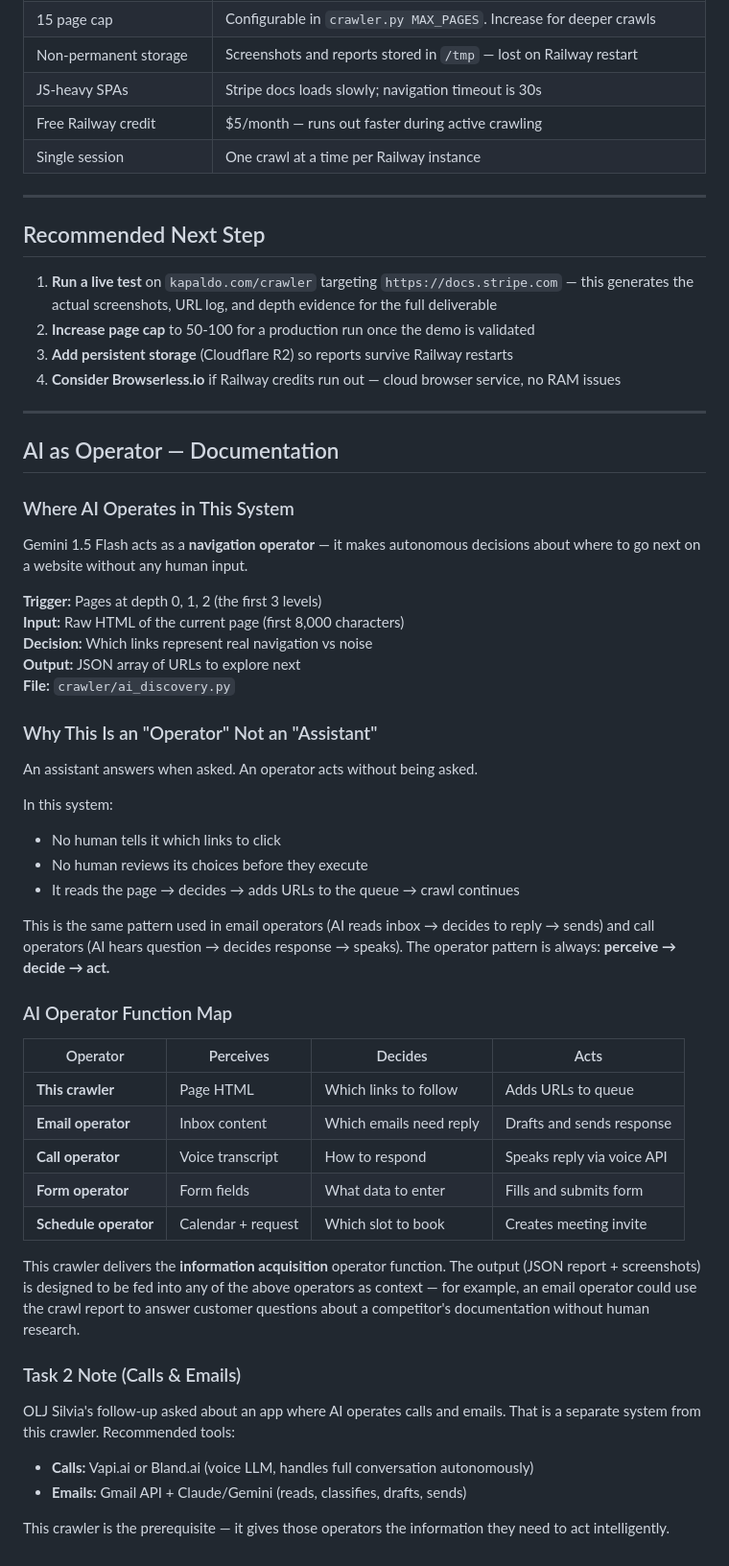
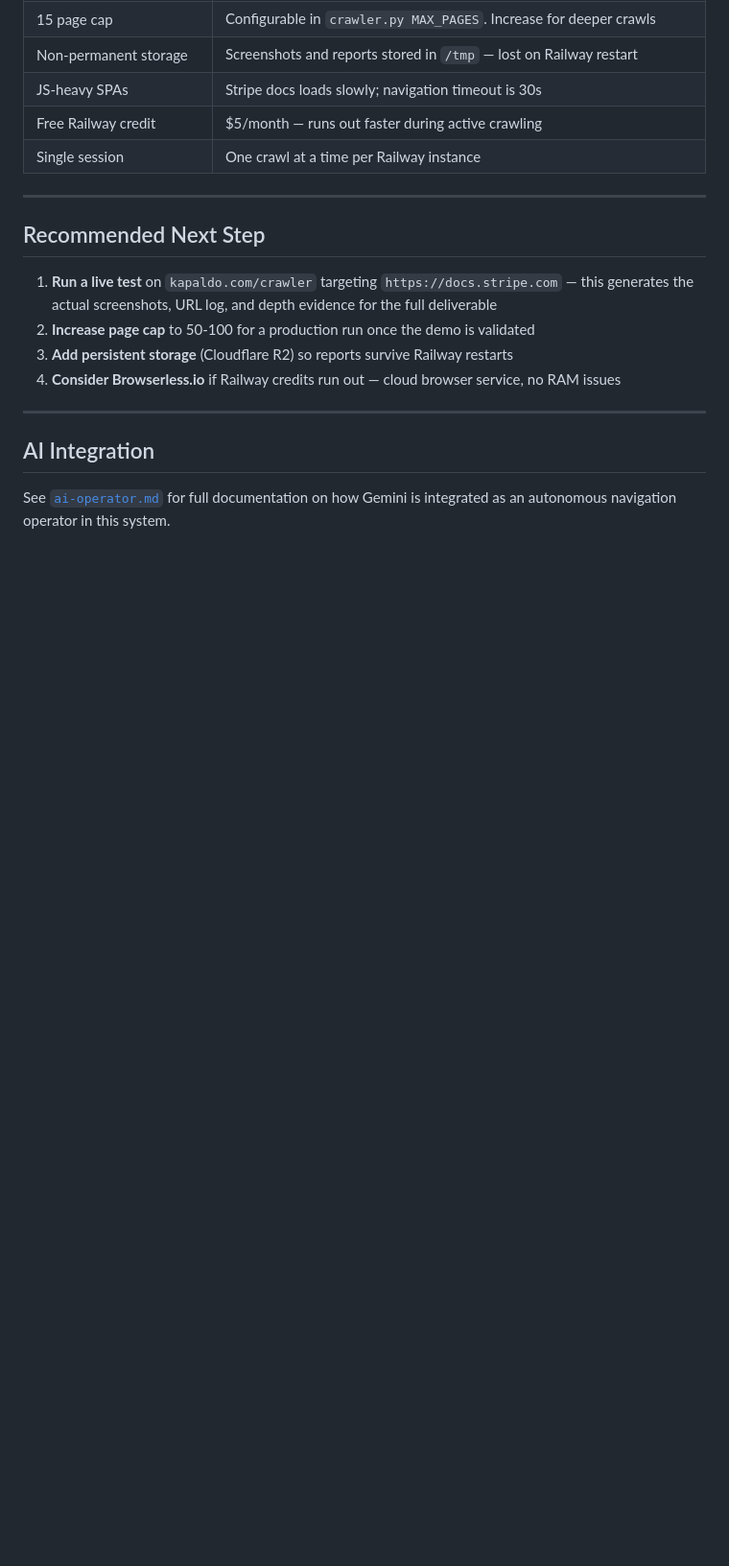
Before and after one commit to king05-dev/ai-info-acquisition, a Markdown page: results/stripe-test/analysis.md, the part around the change. Shown at 96% size. GitHub-like rendering; blank space fills up the shorter version.

```diff
--- a/results/stripe-test/analysis.md
+++ b/results/stripe-test/analysis.md
@@ -124,46 +124,6 @@ Stripe docs is a JS-heavy SPA. The AI phase (Gemini) is critical for discovering
 
 ---
 
-## AI as Operator — Documentation
+## AI Integration
 
-### Where AI Operates in This System
-
-Gemini 1.5 Flash acts as a **navigation operator** — it makes autonomous decisions about where to go next on a website without any human input.
-
-**Trigger:** Pages at depth 0, 1, 2 (the first 3 levels)
-**Input:** Raw HTML of the current page (first 8,000 characters)
-**Decision:** Which links represent real navigation vs noise
-**Output:** JSON array of URLs to explore next
-**File:** `crawler/ai_discovery.py`
-
-### Why This Is an "Operator" Not an "Assistant"
-
-An assistant answers when asked. An operator acts without being asked.
-
-In this system:
-- No human tells it which links to click
-- No human reviews its choices before they execute
-- It reads the page → decides → adds URLs to the queue → crawl continues
-
-This is the same pattern used in email operators (AI reads inbox → decides to reply → sends) and call operators (AI hears question → decides response → speaks). The operator pattern is always: **perceive → decide → act.**
-
-### AI Operator Function Map
-
-| Operator | Perceives | Decides | Acts |
-|---|---|---|---|
-| **This crawler** | Page HTML | Which links to follow | Adds URLs to queue |
-| **Email operator** | Inbox content | Which emails need reply | Drafts and sends response |
-| **Call operator** | Voice transcript | How to respond | Speaks reply via voice API |
-| **Form operator** | Form fields | What data to enter | Fills and submits form |
-| **Schedule operator** | Calendar + request | Which slot to book | Creates meeting invite |
-
-This crawler delivers the **information acquisition** operator function. The output (JSON report + screenshots) is designed to be fed into any of the above operators as context — for example, an email operator could use the crawl report to answer customer questions about a competitor's documentation without human research.
-
-### Task 2 Note (Calls & Emails)
-
-OLJ Silvia's follow-up asked about an app where AI operates calls and emails. That is a separate system from this crawler. Recommended tools:
-
-- **Calls:** Vapi.ai or Bland.ai (voice LLM, handles full conversation autonomously)
-- **Emails:** Gmail API + Claude/Gemini (reads, classifies, drafts, sends)
-
-This crawler is the prerequisite — it gives those operators the information they need to act intelligently.
+See [`ai-operator.md`](../../ai-operator.md) for full documentation on how Gemini is integrated as an autonomous navigation operator in this system.
```
Also changed, not shown: README.md (+2 -73 lines), ai-operator.md (added, +144 -0 lines).
